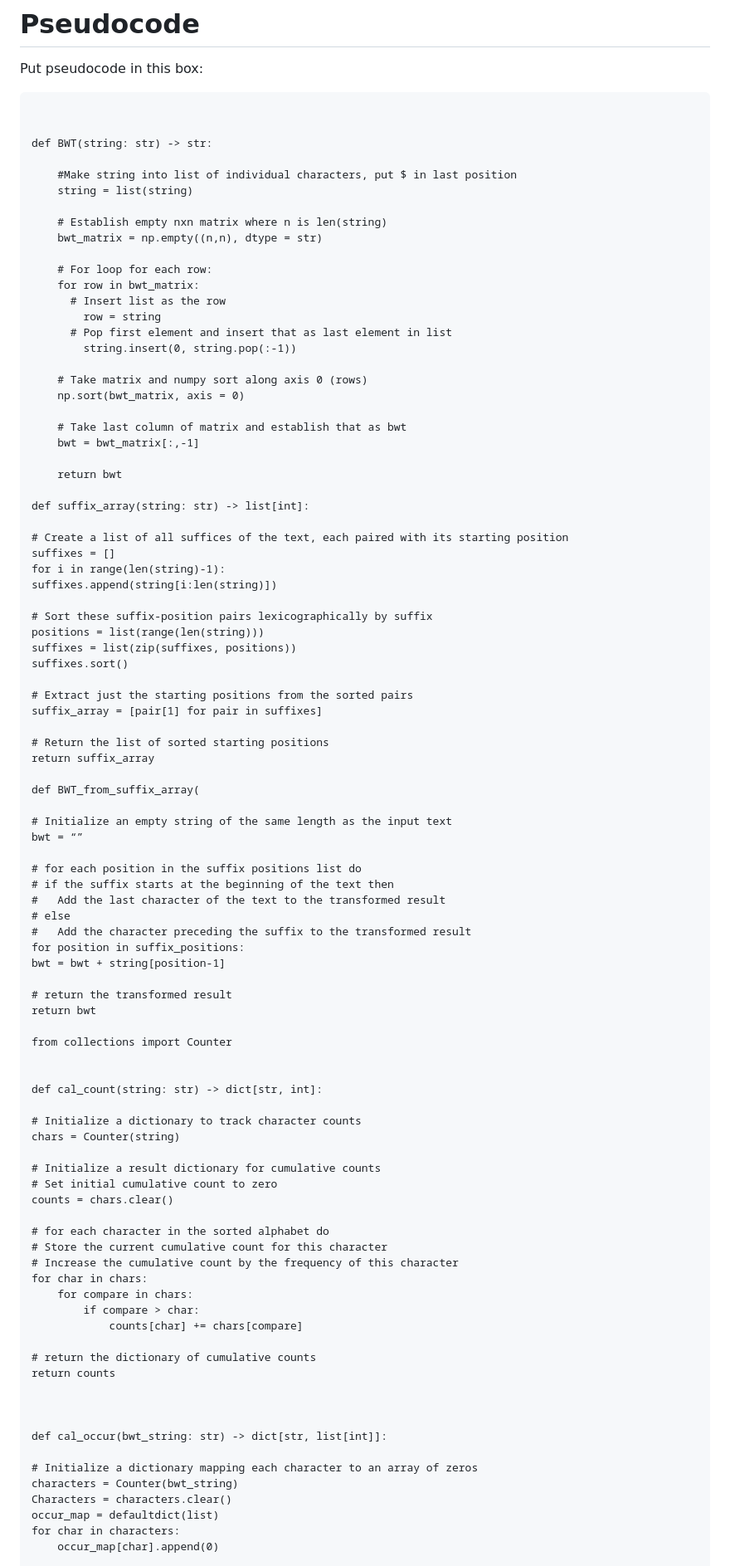
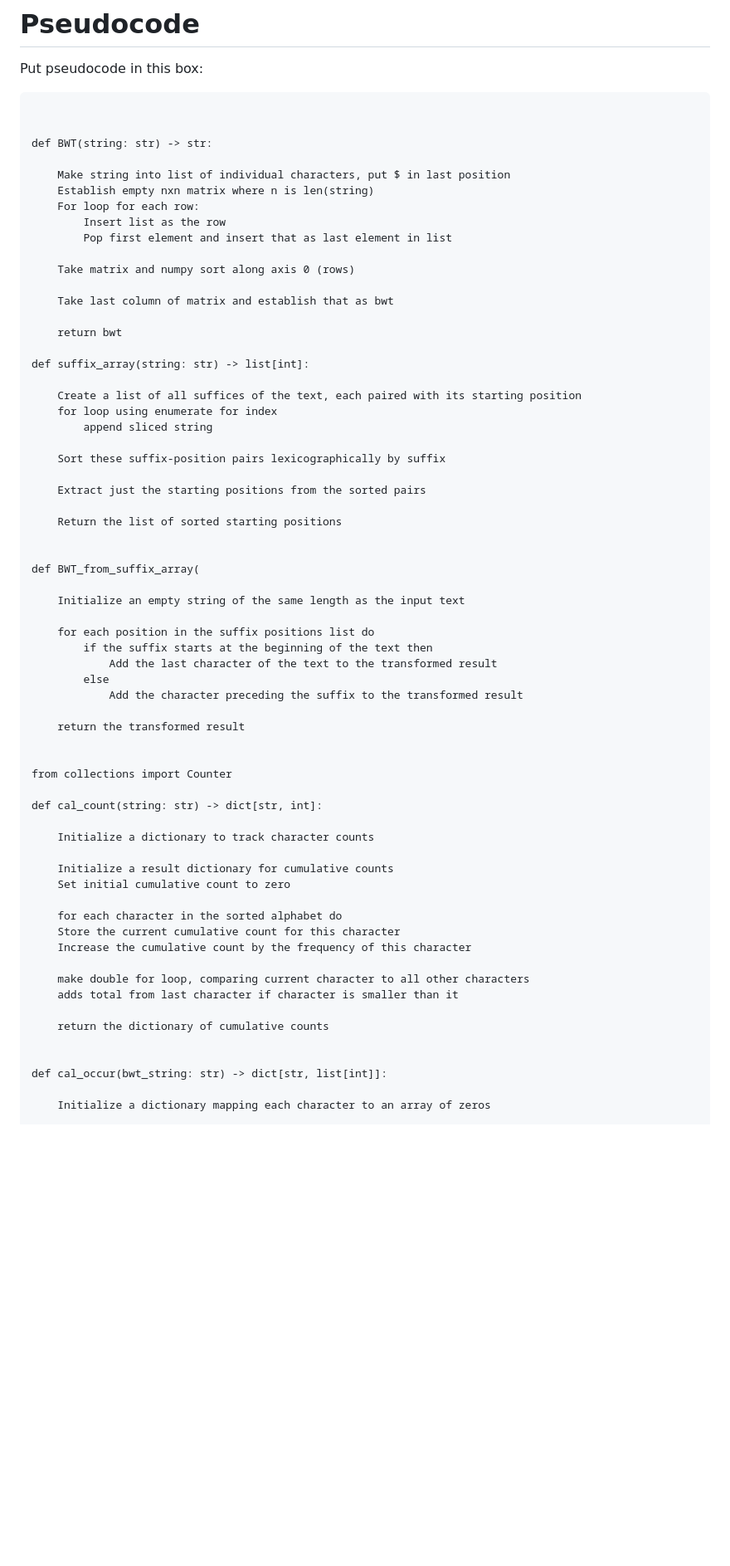
Before and after one commit to e12chaos/BINF6250F25, a Markdown page: README.md, the part around one of its changes. Shown at 83% size. Drawn GitHub-style; blank space fills up the shorter version.

Commit message:
Updated README
Added my portion of the README reflection, and also changed pseudocode to not have hard code written into it.

```diff
--- a/README.md
+++ b/README.md
@@ -18,92 +18,64 @@ Put pseudocode in this box:
 
 def BWT(string: str) -> str:
 
-    #Make string into list of individual characters, put $ in last position
-    string = list(string)
+    Make string into list of individual characters, put $ in last position
+    Establish empty nxn matrix where n is len(string)
+    For loop for each row:
+    	Insert list as the row
+        Pop first element and insert that as last element in list
 
-    # Establish empty nxn matrix where n is len(string)
-    bwt_matrix = np.empty((n,n), dtype = str)
+    Take matrix and numpy sort along axis 0 (rows)
 
-    # For loop for each row:
-    for row in bwt_matrix:
-	  # Insert list as the row
-        row = string
-	  # Pop first element and insert that as last element in list
-        string.insert(0, string.pop(:-1))
-
-    # Take matrix and numpy sort along axis 0 (rows)
-    np.sort(bwt_matrix, axis = 0)
-
-    # Take last column of matrix and establish that as bwt
-    bwt = bwt_matrix[:,-1]
+    Take last column of matrix and establish that as bwt
 
     return bwt
 
 def suffix_array(string: str) -> list[int]:
 
-# Create a list of all suffices of the text, each paired with its starting position
-suffixes = []
-for i in range(len(string)-1):
-suffixes.append(string[i:len(string)])
+	Create a list of all suffices of the text, each paired with its starting position
+	for loop using enumerate for index
+		append sliced string
 
-# Sort these suffix-position pairs lexicographically by suffix
-positions = list(range(len(string)))
-suffixes = list(zip(suffixes, positions))
-suffixes.sort()
+	Sort these suffix-position pairs lexicographically by suffix
 
-# Extract just the starting positions from the sorted pairs
-suffix_array = [pair[1] for pair in suffixes]
+	Extract just the starting positions from the sorted pairs
 
-# Return the list of sorted starting positions
-return suffix_array
+	Return the list of sorted starting positions
+
 
 def BWT_from_suffix_array(
 
-# Initialize an empty string of the same length as the input text
-bwt = “”
+	Initialize an empty string of the same length as the input text
 
-# for each position in the suffix positions list do
-# if the suffix starts at the beginning of the text then
-# 	Add the last character of the text to the transformed result
-# else
-# 	Add the character preceding the suffix to the transformed result
-for position in suffix_positions:
-bwt = bwt + string[position-1]
+	for each position in the suffix positions list do
+		if the suffix starts at the beginning of the text then
+			Add the last character of the text to the transformed result
+		else
+	 		Add the character preceding the suffix to the transformed result
 
-# return the transformed result
-return bwt
+	return the transformed result
+
 
 from collections import Counter
 
-
 def cal_count(string: str) -> dict[str, int]:
 
-# Initialize a dictionary to track character counts
-chars = Counter(string)
+	Initialize a dictionary to track character counts
 
-# Initialize a result dictionary for cumulative counts
-# Set initial cumulative count to zero
-counts = chars.clear()
+	Initialize a result dictionary for cumulative counts
+	Set initial cumulative count to zero
 
-# for each character in the sorted alphabet do
-# Store the current cumulative count for this character
-# Increase the cumulative count by the frequency of this character
-for char in chars:
-	for compare in chars:
-		if compare > char:
-			counts[char] += chars[compare]
+	for each character in the sorted alphabet do
+	Store the current cumulative count for this character
+	Increase the cumulative count by the frequency of this character
 
-# return the dictionary of cumulative counts
-return counts
+	make double for loop, comparing current character to all other characters
+	adds total from last character if character is smaller than it
 
+	return the dictionary of cumulative counts
 
 
 def cal_occur(bwt_string: str) -> dict[str, list[int]]:
 
-# Initialize a dictionary mapping each character to an array of zeros
-characters = Counter(bwt_string)
-Characters = characters.clear()
-occur_map = defaultdict(list)
-for char in characters:
-	occur_map[char].append(0)
+	Initialize a dictionary mapping each character to an array of zeros
 
```
Also changed, not shown: other parts of README.md (+26 -30 lines).
